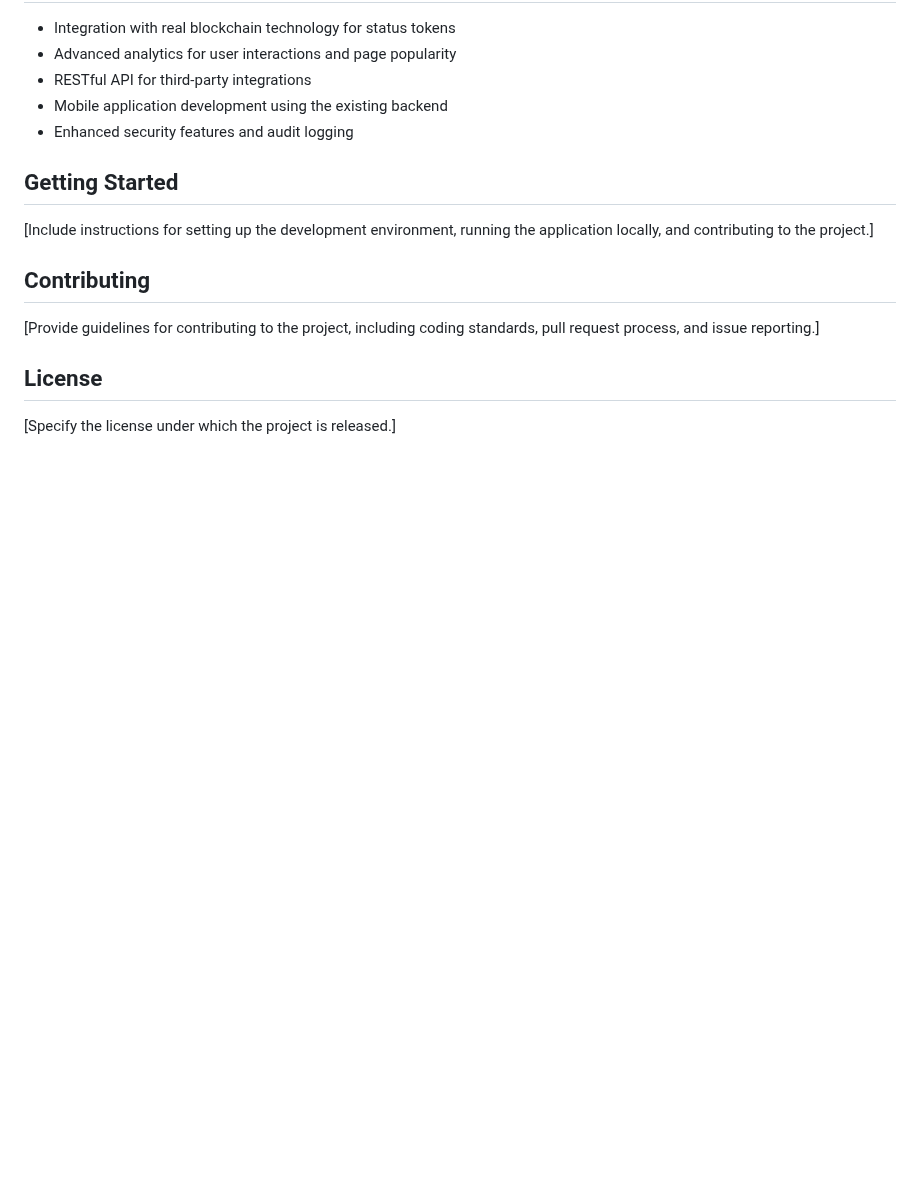
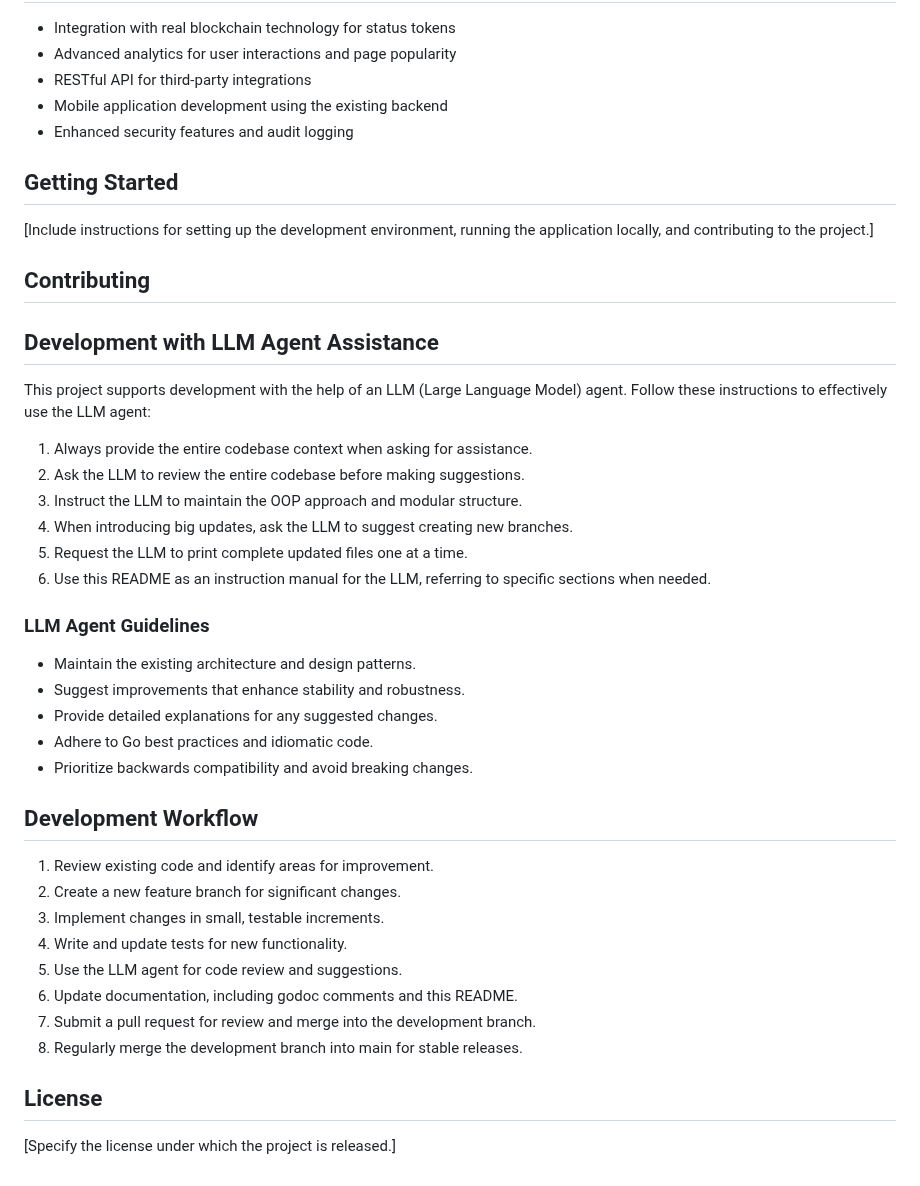
Before and after one commit to maxfinnsjo/subad, a Markdown page: README.md, the part around the change. GitHub-like rendering; blank space fills up the shorter version.

Commit message:
readme has contribut instructions for llm agent

```diff
--- a/README.md
+++ b/README.md
@@ -72,7 +72,36 @@ Subad is a powerful and flexible subscription-based access control system built
 
 ## Contributing
 
-[Provide guidelines for contributing to the project, including coding standards, pull request process, and issue reporting.]
+## Development with LLM Agent Assistance
+
+This project supports development with the help of an LLM (Large Language Model) agent. Follow these instructions to effectively use the LLM agent:
+
+1. Always provide the entire codebase context when asking for assistance.
+2. Ask the LLM to review the entire codebase before making suggestions.
+3. Instruct the LLM to maintain the OOP approach and modular structure.
+4. When introducing big updates, ask the LLM to suggest creating new branches.
+5. Request the LLM to print complete updated files one at a time.
+6. Use this README as an instruction manual for the LLM, referring to specific sections when needed.
+
+### LLM Agent Guidelines
+
+- Maintain the existing architecture and design patterns.
+- Suggest improvements that enhance stability and robustness.
+- Provide detailed explanations for any suggested changes.
+- Adhere to Go best practices and idiomatic code.
+- Prioritize backwards compatibility and avoid breaking changes.
+
+## Development Workflow
+
+1. Review existing code and identify areas for improvement.
+2. Create a new feature branch for significant changes.
+3. Implement changes in small, testable increments.
+4. Write and update tests for new functionality.
+5. Use the LLM agent for code review and suggestions.
+6. Update documentation, including godoc comments and this README.
+7. Submit a pull request for review and merge into the development branch.
+8. Regularly merge the development branch into main for stable releases.
+
 
 ## License
 
```
